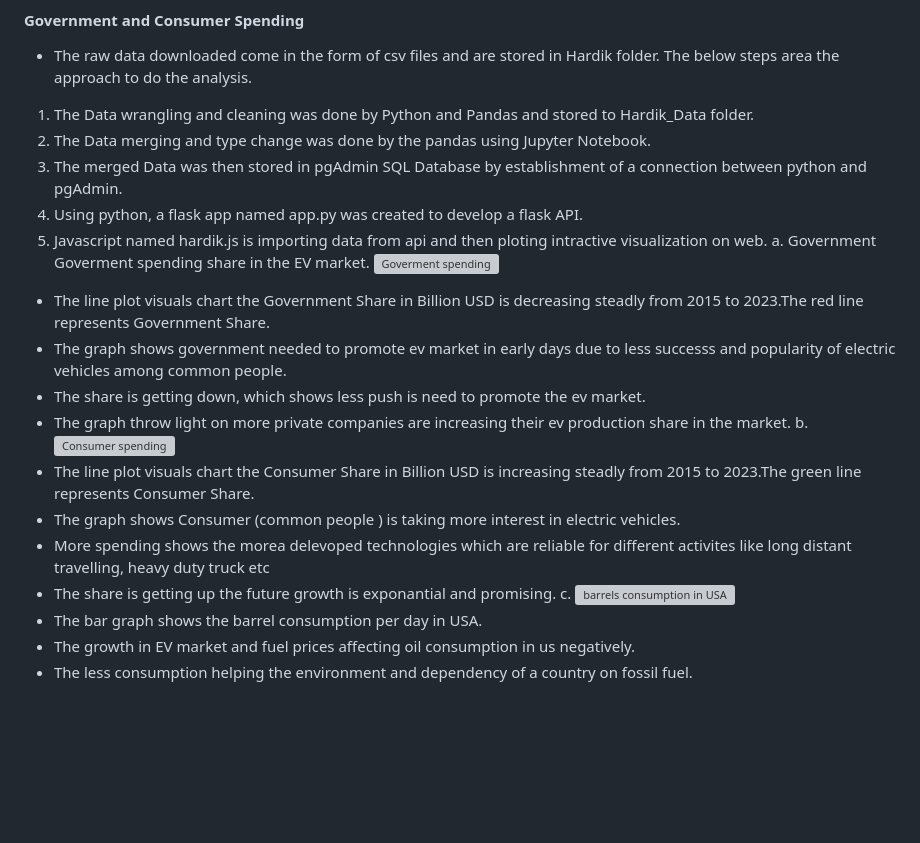
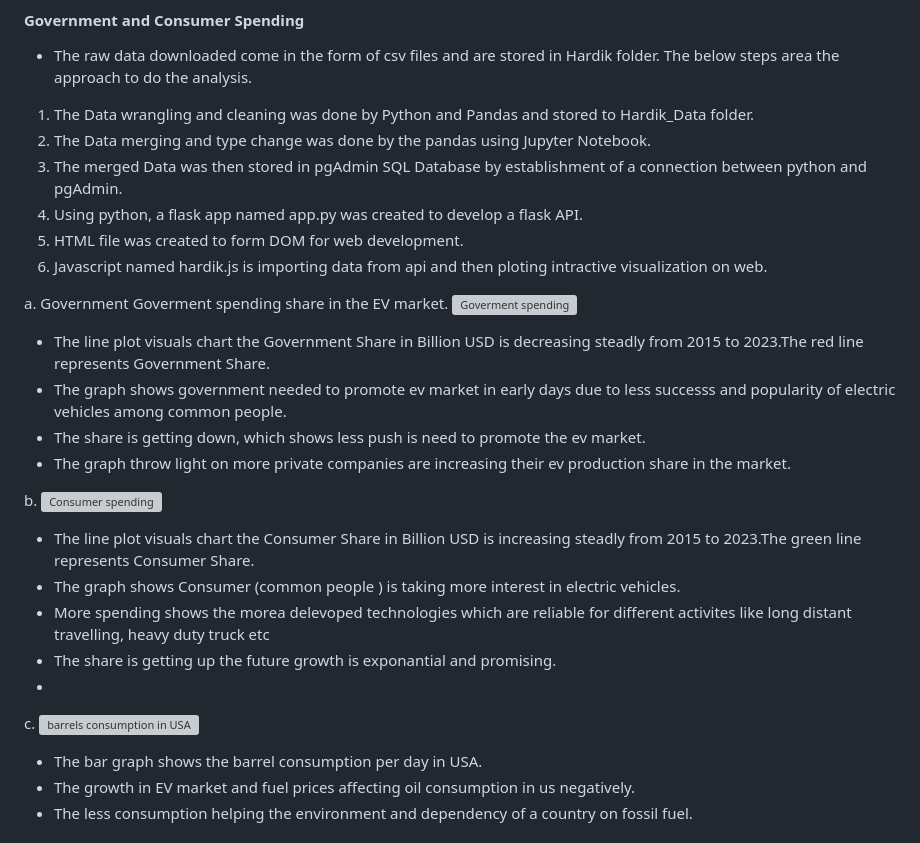
Before and after one commit to ArsamIj/Project_3, a Markdown page: README.md, the part around the change. GitHub-like rendering; blank space fills up the shorter version; grey boxes are pictures that could not be loaded.

```diff
--- a/README.md
+++ b/README.md
@@ -39,19 +39,24 @@ To access the website, user is to go through the 'Main-page' folder in the repos
 2. The Data merging and type change was done by the pandas using Jupyter Notebook.
 3. The merged Data was then stored in pgAdmin SQL Database by establishment of a connection between python and pgAdmin.
 4. Using python, a flask app named app.py was created to develop a flask API.
-5. Javascript named hardik.js is importing data from api and then ploting intractive visualization on web.
+5. HTML file was created to form DOM for web development.
+6. Javascript named hardik.js is importing data from api and then ploting intractive visualization on web.
+
+
 a. Government Goverment spending share in the EV market.
 ![Goverment spending](https://user-images.githubusercontent.com/120690578/233892121-222997bc-4e6a-4075-8653-9b7e0c0e57eb.png)
 * The line plot visuals chart the Government Share in Billion USD is decreasing steadly from 2015 to 2023.The red line represents Government Share.
 * The graph shows government needed to promote ev market in early days due to less successs and popularity of electric vehicles among common people.
 * The share is getting down, which shows less push is need to promote the ev market.
 * The graph throw light on more private companies are increasing their ev production share in the market.
+
 b.
 ![Consumer spending ](https://user-images.githubusercontent.com/120690578/233892996-a5302d8c-49eb-4987-a462-18143b7b9c64.png)
 * The line plot visuals chart the Consumer Share in Billion USD is increasing steadly from 2015 to 2023.The green line represents Consumer Share.
 * The graph shows  Consumer (common people ) is taking more interest in electric vehicles.
 * More spending shows the morea delevoped technologies which are reliable for different activites like long distant travelling, heavy duty truck etc
 * The share is getting up the future growth is exponantial and promising.
+*
 c.
 ![barrels consumption in USA](https://user-images.githubusercontent.com/120690578/233893794-d7f7e550-3be1-4030-8b10-bfc887ef52fa.png)
 * The bar graph shows the barrel consumption per day in USA.
```
